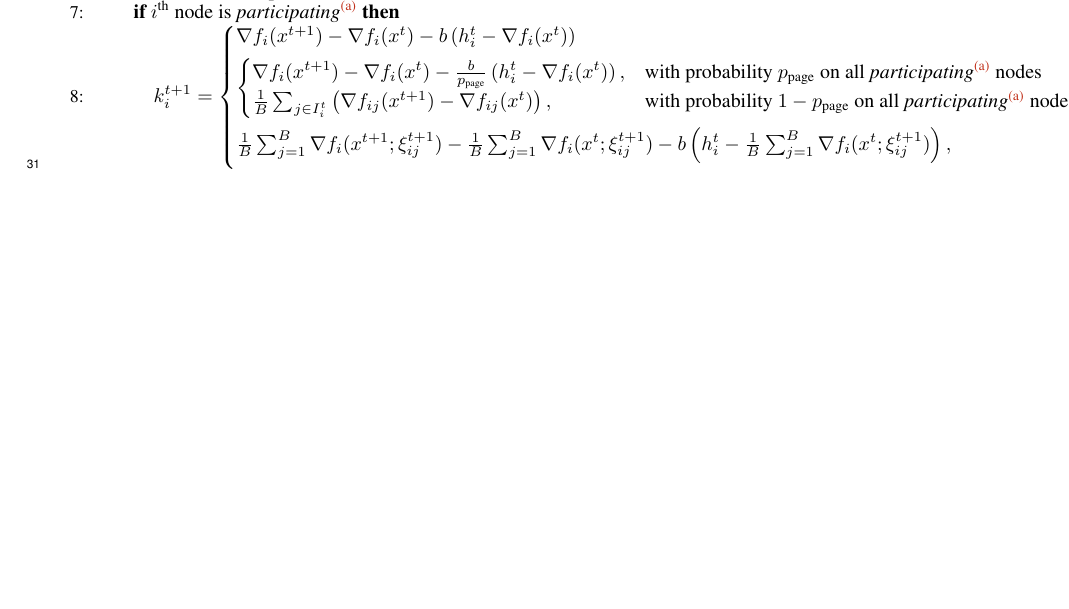
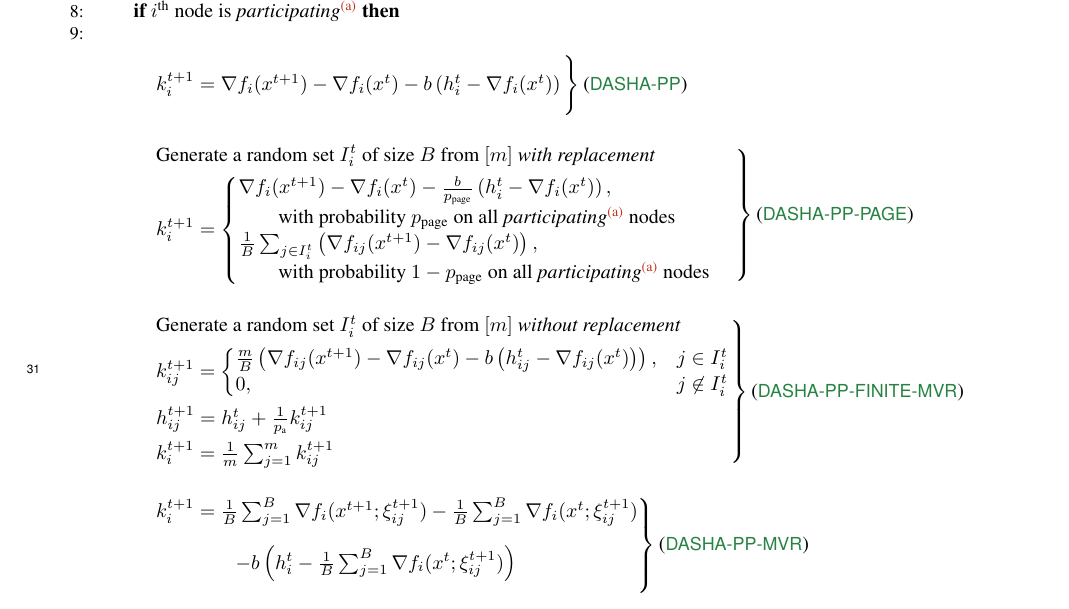
Before and after one commit to k3nfalt/dasha-partial-participation, a LaTeX paper (neurips_2021.tex): part of page 2 of 41 before the commit and part of page 4 of 43 after it, cut so that both start at the same text, the shorter picture padded with empty space. Compiled offline with pdfLaTeX.

Commit message:
Updated the algorithm

```diff
--- a/neurips_2021.tex
+++ b/neurips_2021.tex
@@ -223,18 +224,50 @@ Standard partial participation strategies, including $s$--nice sampling (with $\
   \STATE Broadcast $x^{t+1}, x^{t}$ to all \textit{participating}\textsuperscript{\red (a)} nodes
   \FOR{$i = 1, \dots, n$ in parallel}
   \IF{$i^{\textnormal{th}} \textnormal{ node is \textit{participating}}$\textsuperscript{\red (a)}}
-      \STATE $k^{t+1}_i =
+    \STATE
+
+  \begin{flalign*}
+    \begin{rcases}
+      k^{t+1}_i = \nabla f_i(x^{t+1}) - \nabla f_i(x^{t}) - b \left(h^t_i - \nabla f_i(x^{t})\right) \Bigg.
+    \end{rcases} \textnormal{(\algname{DASHA-PP})} &&
+  \end{flalign*}
+  \begin{flalign*}
+    \begin{rcases}
+      \textnormal{Generate a random set $I^t_i$ of size $B$ from $[m]$ \textit{with replacement}} \\
+      k^{t+1}_i =
       \begin{cases}
-          \vspace{0.15cm}
-          \nabla f_i(x^{t+1}) - \nabla f_i(x^{t}) - b \left(h^t_i - \nabla f_i(x^{t})\right) \\
-          \vspace{0.15cm}
-          \begin{cases}
-              \nabla f_i(x^{t+1}) - \nabla f_i(x^{t}) - \frac{b}{\probpage} \left(h^t_i - \nabla f_i(x^{t})\right),& \textnormal{with probability $\probpage$ on all \textit{participating}\textsuperscript{\red (a)} nodes} \\
-              \frac{1}{B}\sum_{j \in I^t_i}\left(\nabla f_{ij}(x^{t+1}) - \nabla f_{ij}(x^{t})\right), & \textnormal{with probability $1 - \probpage$ on all \textit{participating}\textsuperscript{\red (a)} nodes}
-          \end{cases}  \\
-          \vspace{0.15cm}
-          \frac{1}{B}\sum_{j=1}^B \nabla f_i(x^{t+1};\xi^{t+1}_{ij}) - \frac{1}{B}\sum_{j=1}^B \nabla f_i(x^{t};\xi^{t+1}_{ij}) - b \left(h^t_i - \frac{1}{B}\sum_{j=1}^B \nabla f_i(x^{t};\xi^{t+1}_{ij})\right), \\
-      \end{cases}$
+        \nabla f_i(x^{t+1}) - \nabla f_i(x^{t}) - \frac{b}{\probpage} \left(h^t_i - \nabla f_i(x^{t})\right),& \\ \qquad \textnormal{with probability $\probpage$ on all \textit{participating}\textsuperscript{\red (a)} nodes} \\
+        \frac{1}{B}\sum_{j \in I^t_i}\left(\nabla f_{ij}(x^{t+1}) - \nabla f_{ij}(x^{t})\right), & \\
+        \qquad \textnormal{with probability $1 - \probpage$ on all \textit{participating}\textsuperscript{\red (a)} nodes}
+      \end{cases} \Bigg.
+    \end{rcases} \textnormal{(\algname{DASHA-PP-PAGE})} &&
+  \end{flalign*}
+  \begin{flalign*}
+    \begin{rcases}
+      \textnormal{Generate a random set $I^t_i$ of size $B$ from $[m]$ \textit{without replacement}}\\
+      k^{t+1}_{ij} = \begin{cases}
+        \frac{m}{B}\left(\nabla f_{ij}(x^{t+1}) - \nabla f_{ij}(x^{t}) - b \left(h^t_{ij} - \nabla f_{ij}(x^{t})\right)\right), & j \in I^t_i  \\
+        0, & j \not\in I^t_i
+      \end{cases} \\
+      h^{t+1}_{ij} = h^t_{ij} + \frac{1}{\probavailable} k^{t+1}_{ij} \\
+      k^{t+1}_i = \frac{1}{m}\sum_{j=1}^m k^{t+1}_{ij} \\
+    \end{rcases} \textnormal{(\algname{DASHA-PP-FINITE-MVR})} &&
+  \end{flalign*}
+  \begin{flalign*}
+    \begin{rcases}
+      k^{t+1}_i = \frac{1}{B}\sum_{j=1}^B \nabla f_i(x^{t+1};\xi^{t+1}_{ij}) - \frac{1}{B}\sum_{j=1}^B \nabla f_i(x^{t};\xi^{t+1}_{ij}) \\
+      \qquad\qquad - b \left(h^t_i - \frac{1}{B}\sum_{j=1}^B \nabla f_i(x^{t};\xi^{t+1}_{ij})\right) \Bigg.
+    \end{rcases} \textnormal{(\algname{DASHA-PP-MVR})}&&
+  \end{flalign*}
+    % \begin{flalign*}
+    %   &k^{t+1}_i = \nabla f_i(x^{t+1}) - \nabla f_i(x^{t}) - b \left(h^t_i - \nabla f_i(x^{t})\right)&& \\
+    %   &k^{t+1}_i = \begin{cases}
+    %     \nabla f_i(x^{t+1}) - \nabla f_i(x^{t}) - \frac{b}{\probpage} \left(h^t_i - \nabla f_i(x^{t})\right),& \textnormal{with probability $\probpage$ on all \textit{participating}\textsuperscript{\red (a)} nodes} \\
+    %     \frac{1}{B}\sum_{j \in I^t_i}\left(\nabla f_{ij}(x^{t+1}) - \nabla f_{ij}(x^{t})\right), & \textnormal{with probability $1 - \probpage$ on all \textit{participating}\textsuperscript{\red (a)} nodes}
+    %   \end{cases}&& \\
+    %   &k^{t+1}_i = ?&& \\
+    %   &k^{t+1}_i = \frac{1}{B}\sum_{j=1}^B \nabla f_i(x^{t+1};\xi^{t+1}_{ij}) - \frac{1}{B}\sum_{j=1}^B \nabla f_i(x^{t};\xi^{t+1}_{ij}) - b \left(h^t_i - \frac{1}{B}\sum_{j=1}^B \nabla f_i(x^{t};\xi^{t+1}_{ij})\right)&& \\
+    % \end{flalign*}
       \STATE $h^{t+1}_i = h^t_i + \frac{1}{\probavailable}k^{t+1}_i$
       \STATE $m^{t+1}_i = \cC_i\Bigg(\frac{1}{\probavailable}k^{t+1}_i - \frac{a}{\probavailable} \left(g^{t}_i - h^{t}_i\right)\Bigg)$
       \STATE $g^{t+1}_i = g^{t}_i + m^{t+1}_i$
```
Also changed, not shown: neurips_2021.tex (3 more changed lines).
